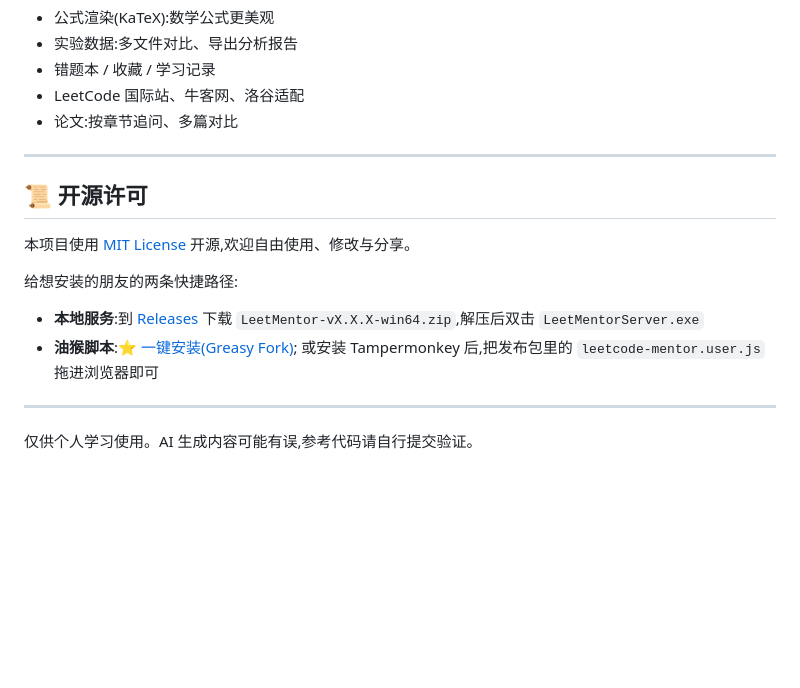
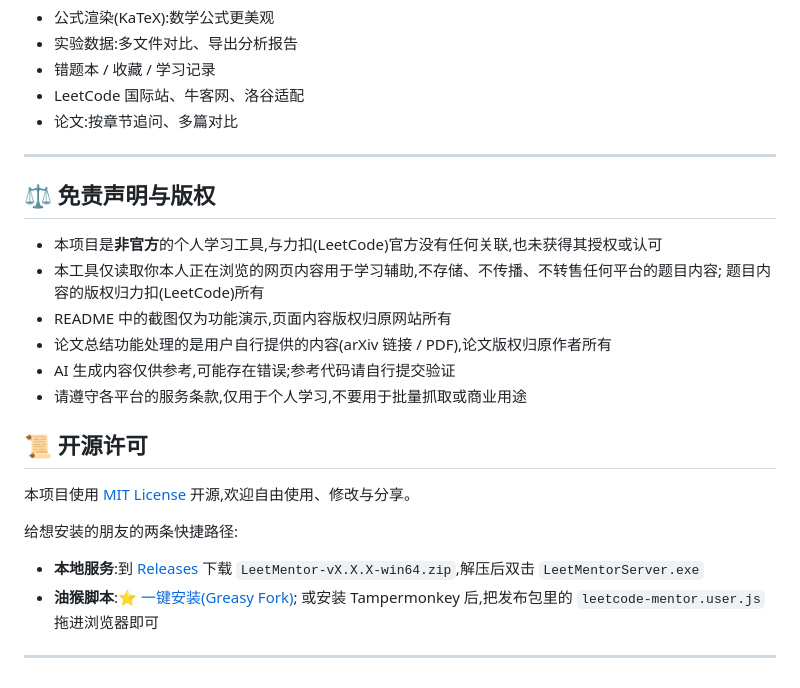
Before and after one commit to wuyong34/leetmentor, a Markdown page: README.md, the part around the change. GitHub-like rendering; blank space fills up the shorter version.

Commit message:
README 增加免责声明与版权说明(非官方、不存储传播题目内容)

```diff
--- a/README.md
+++ b/README.md
@@ -221,6 +221,16 @@ leetcode-mentor/
 
 ---
 
+## ⚖️ 免责声明与版权
+
+- 本项目是**非官方**的个人学习工具,与力扣(LeetCode)官方没有任何关联,也未获得其授权或认可
+- 本工具仅读取你本人正在浏览的网页内容用于学习辅助,不存储、不传播、不转售任何平台的题目内容;
+  题目内容的版权归力扣(LeetCode)所有
+- README 中的截图仅为功能演示,页面内容版权归原网站所有
+- 论文总结功能处理的是用户自行提供的内容(arXiv 链接 / PDF),论文版权归原作者所有
+- AI 生成内容仅供参考,可能存在错误;参考代码请自行提交验证
+- 请遵守各平台的服务条款,仅用于个人学习,不要用于批量抓取或商业用途
+
 ## 📜 开源许可
 
 本项目使用 [MIT License](LICENSE) 开源,欢迎自由使用、修改与分享。
@@ -232,5 +242,3 @@ leetcode-mentor/
   或安装 Tampermonkey 后,把发布包里的 `leetcode-mentor.user.js` 拖进浏览器即可
 
 ---
-
-仅供个人学习使用。AI 生成内容可能有误,参考代码请自行提交验证。
```
